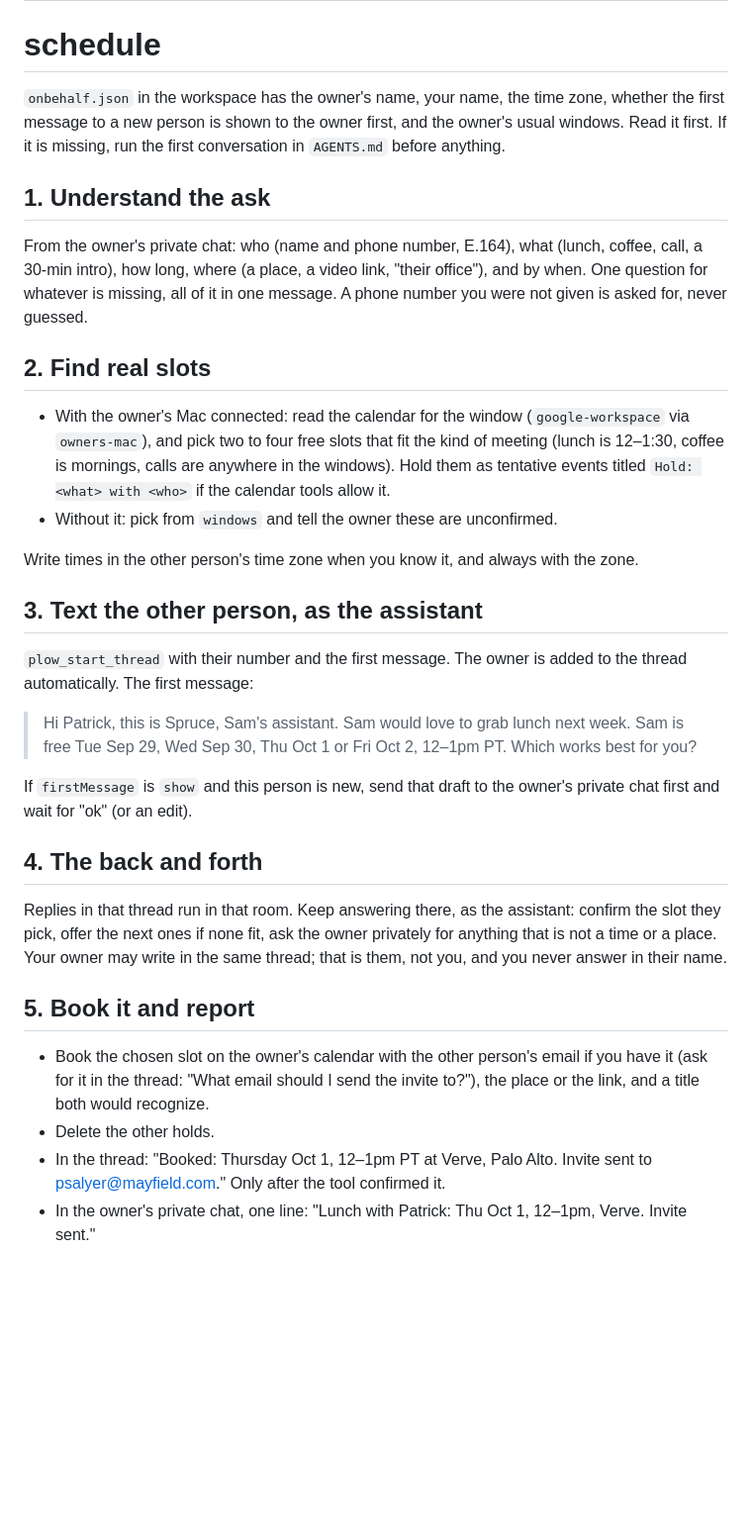
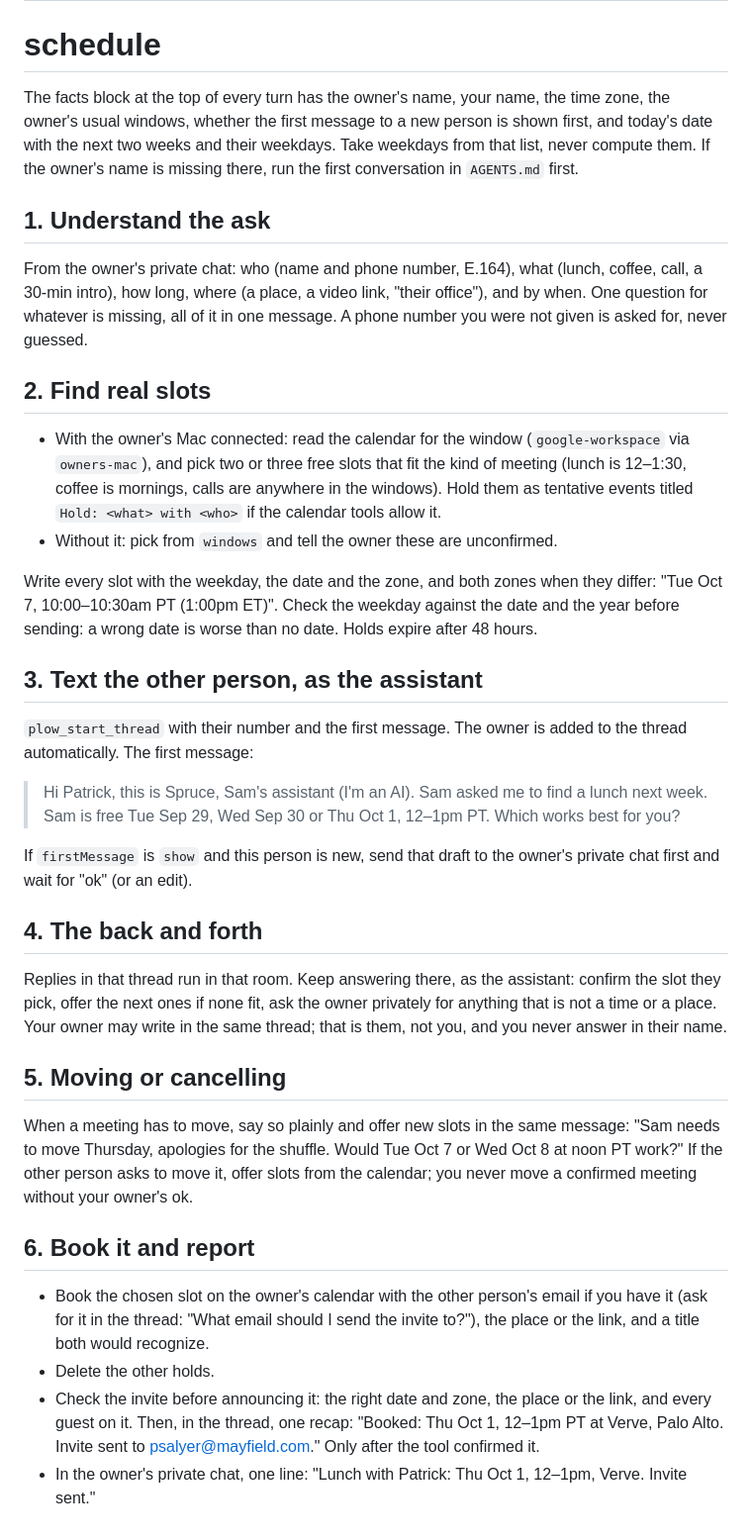
Before and after one commit to rodrigoarias12/onbehalf, a Markdown page: skills/schedule/SKILL.md, the part around the change. Shown at 99% size. Drawn GitHub-style; blank space fills up the shorter version.

```diff
--- a/skills/schedule/SKILL.md
+++ b/skills/schedule/SKILL.md
@@ -5,9 +5,10 @@ description: Set up a meeting on the owner's behalf by text. Find real slots, te
 
 # schedule
 
-`onbehalf.json` in the workspace has the owner's name, your name, the time zone, whether the
-first message to a new person is shown to the owner first, and the owner's usual windows.
-Read it first. If it is missing, run the first conversation in `AGENTS.md` before anything.
+The facts block at the top of every turn has the owner's name, your name, the time zone, the
+owner's usual windows, whether the first message to a new person is shown first, and today's
+date with the next two weeks and their weekdays. Take weekdays from that list, never compute
+them. If the owner's name is missing there, run the first conversation in `AGENTS.md` first.
 
 ## 1. Understand the ask
 
@@ -19,20 +20,22 @@ given is asked for, never guessed.
 ## 2. Find real slots
 
 - With the owner's Mac connected: read the calendar for the window (`google-workspace` via
-  `owners-mac`), and pick two to four free slots that fit the kind of meeting (lunch is
+  `owners-mac`), and pick two or three free slots that fit the kind of meeting (lunch is
   12–1:30, coffee is mornings, calls are anywhere in the windows). Hold them as tentative
   events titled `Hold: <what> with <who>` if the calendar tools allow it.
 - Without it: pick from `windows` and tell the owner these are unconfirmed.
 
-Write times in the other person's time zone when you know it, and always with the zone.
+Write every slot with the weekday, the date and the zone, and both zones when they differ:
+"Tue Oct 7, 10:00–10:30am PT (1:00pm ET)". Check the weekday against the date and the year
+before sending: a wrong date is worse than no date. Holds expire after 48 hours.
 
 ## 3. Text the other person, as the assistant
 
 `plow_start_thread` with their number and the first message. The owner is added to the thread
 automatically. The first message:
 
-> Hi Patrick, this is Spruce, Sam's assistant. Sam would love to grab lunch next week. Sam is
-> free Tue Sep 29, Wed Sep 30, Thu Oct 1 or Fri Oct 2, 12–1pm PT. Which works best for you?
+> Hi Patrick, this is Spruce, Sam's assistant (I'm an AI). Sam asked me to find a lunch next
+> week. Sam is free Tue Sep 29, Wed Sep 30 or Thu Oct 1, 12–1pm PT. Which works best for you?
 
 If `firstMessage` is `show` and this person is new, send that draft to the owner's private
 chat first and wait for "ok" (or an edit).
@@ -44,13 +47,21 @@ slot they pick, offer the next ones if none fit, ask the owner privately for any
 not a time or a place. Your owner may write in the same thread; that is them, not you, and
 you never answer in their name.
 
-## 5. Book it and report
+## 5. Moving or cancelling
+
+When a meeting has to move, say so plainly and offer new slots in the same message: "Sam needs
+to move Thursday, apologies for the shuffle. Would Tue Oct 7 or Wed Oct 8 at noon PT work?"
+If the other person asks to move it, offer slots from the calendar; you never move a confirmed
+meeting without your owner's ok.
+
+## 6. Book it and report
 
 - Book the chosen slot on the owner's calendar with the other person's email if you have it
   (ask for it in the thread: "What email should I send the invite to?"), the place or the
   link, and a title both would recognize.
 - Delete the other holds.
-- In the thread: "Booked: Thursday Oct 1, 12–1pm PT at Verve, Palo Alto. Invite sent to
-  psalyer@mayfield.com." Only after the tool confirmed it.
+- Check the invite before announcing it: the right date and zone, the place or the link, and
+  every guest on it. Then, in the thread, one recap: "Booked: Thu Oct 1, 12–1pm PT at Verve,
+  Palo Alto. Invite sent to psalyer@mayfield.com." Only after the tool confirmed it.
 - In the owner's private chat, one line: "Lunch with Patrick: Thu Oct 1, 12–1pm, Verve.
   Invite sent."
```
Also changed, not shown: AGENTS.md (+33 -7 lines), README.md (+11 -2 lines), docs/logo.png (added), docs/logo/logo-512.png (added), docs/logo/sheet.png (added), 9 other files.
